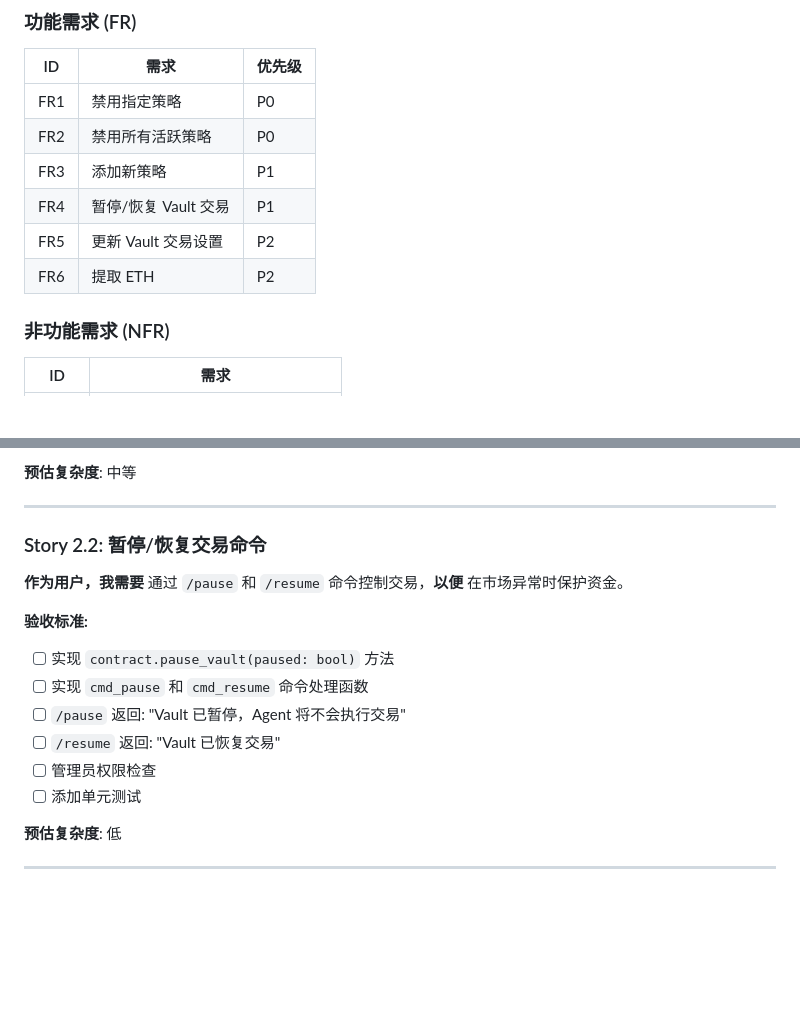
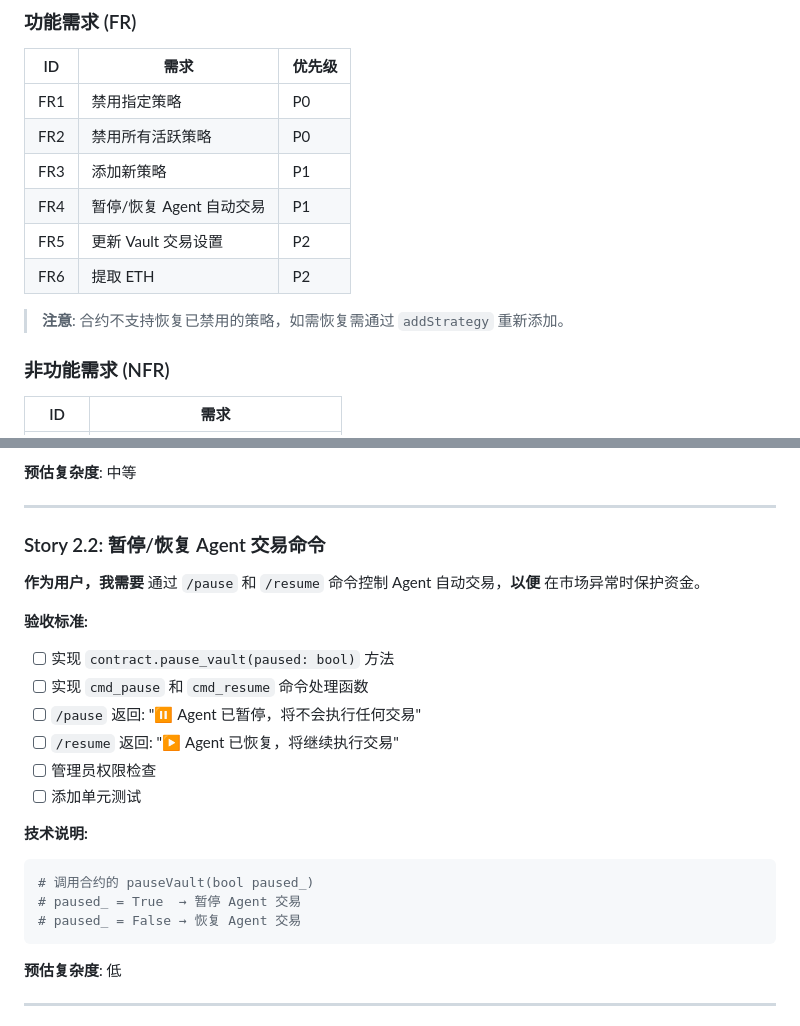
Before and after one commit to terryso/dx-terminal-monitor, a Markdown page: _bmad-output/planning-artifacts/epics.md, 2 parts joined by grey strips. GitHub-like rendering; blank space fills up the shorter version.

Commit message:
Update epics: clarify pause/resume is for Agent trading, note no strategy recovery

````diff
--- a/_bmad-output/planning-artifacts/epics.md
+++ b/_bmad-output/planning-artifacts/epics.md
@@ -24,9 +24,11 @@ inputDocuments:
 | FR1 | 禁用指定策略 | P0 |
 | FR2 | 禁用所有活跃策略 | P0 |
 | FR3 | 添加新策略 | P1 |
-| FR4 | 暂停/恢复 Vault 交易 | P1 |
+| FR4 | 暂停/恢复 Agent 自动交易 | P1 |
 | FR5 | 更新 Vault 交易设置 | P2 |
 | FR6 | 提取 ETH | P2 |
+
+> **注意**: 合约不支持恢复已禁用的策略，如需恢复需通过 `addStrategy` 重新添加。
 
 ### 非功能需求 (NFR)
 
@@ -178,17 +180,24 @@ result = await contract.disable_all_strategies()
 
 ---
 
-### Story 2.2: 暂停/恢复交易命令
+### Story 2.2: 暂停/恢复 Agent 交易命令
 
-**作为用户，我需要** 通过 `/pause` 和 `/resume` 命令控制交易，**以便** 在市场异常时保护资金。
+**作为用户，我需要** 通过 `/pause` 和 `/resume` 命令控制 Agent 自动交易，**以便** 在市场异常时保护资金。
 
 **验收标准:**
 - [ ] 实现 `contract.pause_vault(paused: bool)` 方法
 - [ ] 实现 `cmd_pause` 和 `cmd_resume` 命令处理函数
-- [ ] `/pause` 返回: "Vault 已暂停，Agent 将不会执行交易"
-- [ ] `/resume` 返回: "Vault 已恢复交易"
+- [ ] `/pause` 返回: "⏸️ Agent 已暂停，将不会执行任何交易"
+- [ ] `/resume` 返回: "▶️ Agent 已恢复，将继续执行交易"
 - [ ] 管理员权限检查
 - [ ] 添加单元测试
+
+**技术说明:**
+```python
+# 调用合约的 pauseVault(bool paused_)
+# paused_ = True  → 暂停 Agent 交易
+# paused_ = False → 恢复 Agent 交易
+```
 
 **预估复杂度**: 低
 
````
